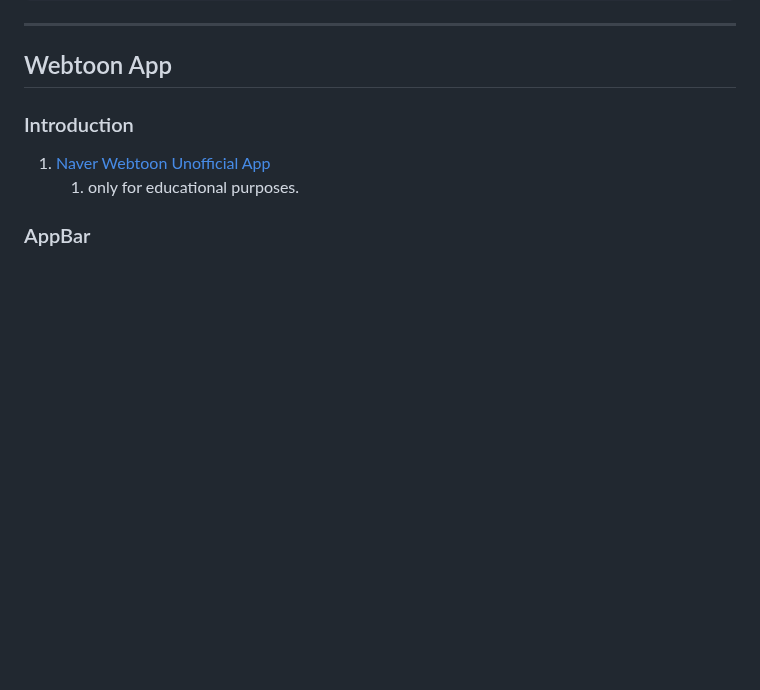
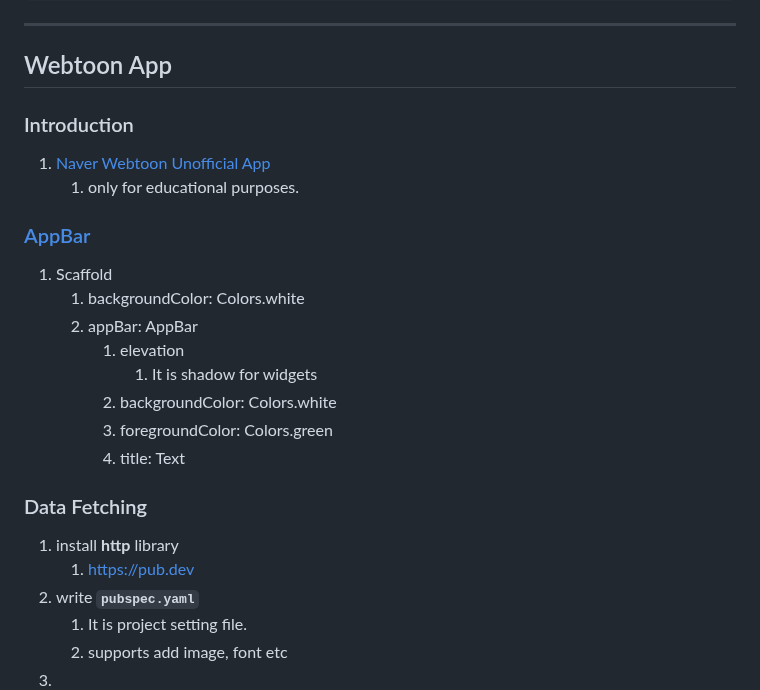
Before and after one commit to kyu1204/Flutter, a Markdown page: README.md, the part around the change. Drawn GitHub-style; blank space fills up the shorter version.

Commit message:
vault backup: 2023-01-31 19:43:01

```diff
--- a/README.md
+++ b/README.md
@@ -502,4 +502,19 @@ String format(int seconds) =>
 ### Introduction
 1. [Naver Webtoon Unofficial App](https://webtoon-crawler.nomadcoders.workers.dev/)
 	1. only for educational purposes.
-### AppBar
+### [AppBar](Code/webtoon/lib/screens/home_screen.dart)
+1. Scaffold
+	1. backgroundColor: Colors.white
+	2. appBar: AppBar
+		1. elevation
+			1. It is shadow for widgets
+		2. backgroundColor: Colors.white
+		3. foregroundColor: Colors.green
+		4. title: Text
+### Data Fetching
+1. install **http** library
+	1. https://pub.dev
+2. write **`pubspec.yaml`**
+	1. It is project setting file.
+	2. supports add image, font etc
+3.
```
